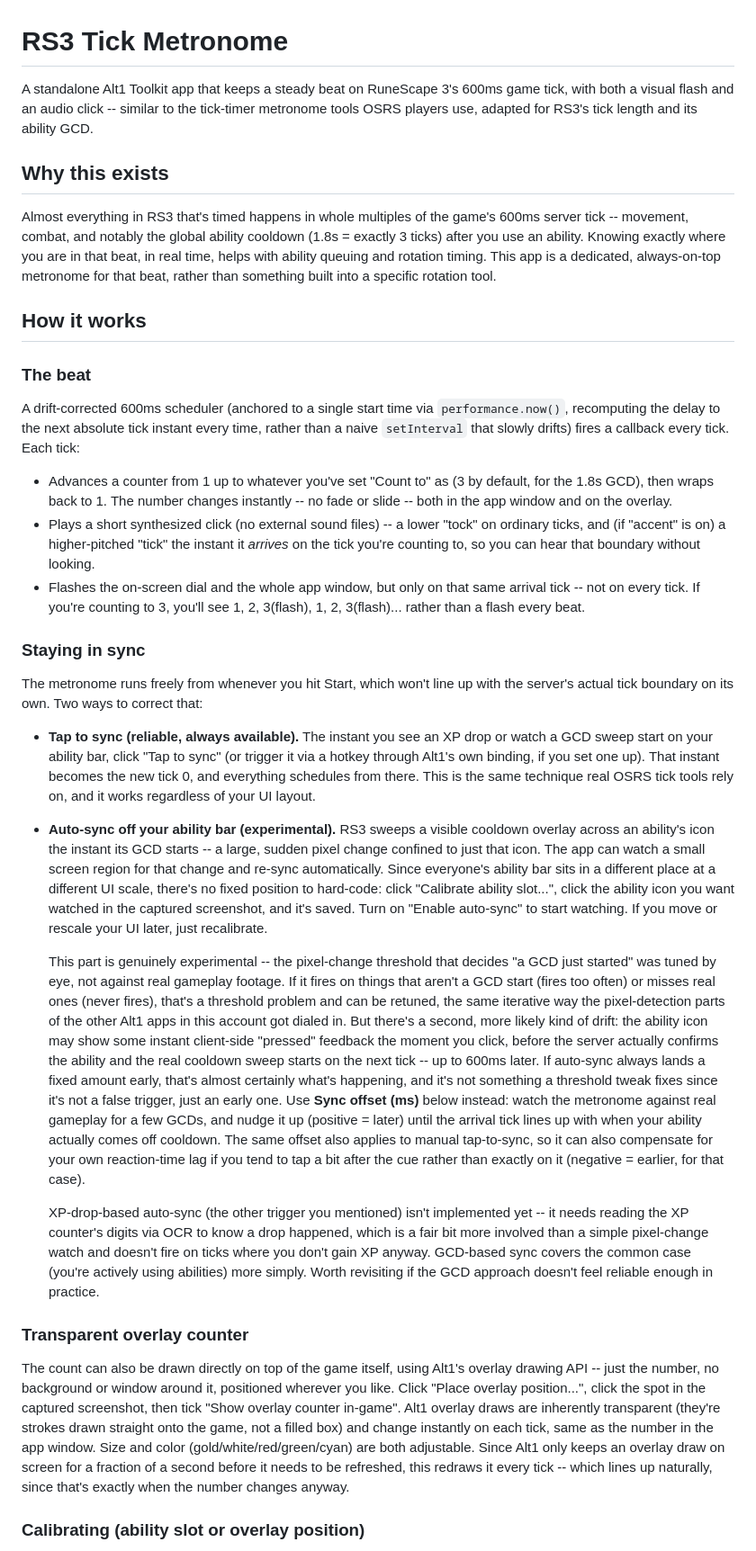
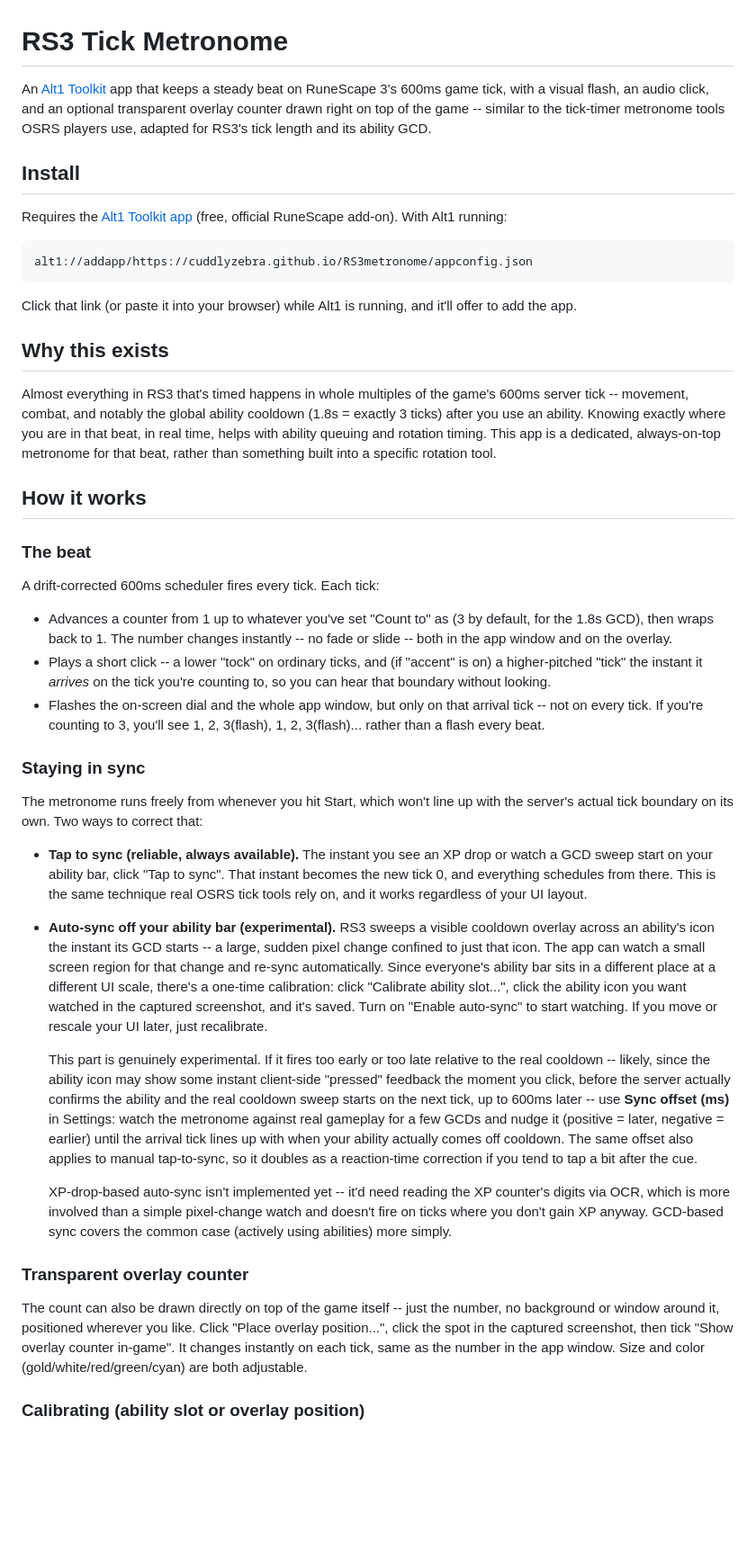
Before and after one commit to cuddlyzebra/RS3metronome, a Markdown page: README.md, the part around one of its changes. Shown at 90% size. Drawn GitHub-style; blank space fills up the shorter version.

Commit message:
Split README into player-facing docs and maintainer-only setup notes

````diff
--- a/README.md
+++ b/README.md
@@ -1,6 +1,16 @@
 # RS3 Tick Metronome
 
-A standalone Alt1 Toolkit app that keeps a steady beat on RuneScape 3's 600ms game tick, with both a visual flash and an audio click -- similar to the tick-timer metronome tools OSRS players use, adapted for RS3's tick length and its ability GCD.
+An [Alt1 Toolkit](https://runeapps.org/alt1) app that keeps a steady beat on RuneScape 3's 600ms game tick, with a visual flash, an audio click, and an optional transparent overlay counter drawn right on top of the game -- similar to the tick-timer metronome tools OSRS players use, adapted for RS3's tick length and its ability GCD.
+
+## Install
+
+Requires the [Alt1 Toolkit app](https://runeapps.org/alt1) (free, official RuneScape add-on). With Alt1 running:
+
+```
+alt1://addapp/https://cuddlyzebra.github.io/RS3metronome/appconfig.json
+```
+
+Click that link (or paste it into your browser) while Alt1 is running, and it'll offer to add the app.
 
 ## Why this exists
 
@@ -10,26 +20,26 @@ Almost everything in RS3 that's timed happens in whole multiples of the game's 6
 
 ### The beat
 
-A drift-corrected 600ms scheduler (anchored to a single start time via `performance.now()`, recomputing the delay to the next absolute tick instant every time, rather than a naive `setInterval` that slowly drifts) fires a callback every tick. Each tick:
+A drift-corrected 600ms scheduler fires every tick. Each tick:
 
 - Advances a counter from 1 up to whatever you've set "Count to" as (3 by default, for the 1.8s GCD), then wraps back to 1. The number changes instantly -- no fade or slide -- both in the app window and on the overlay.
-- Plays a short synthesized click (no external sound files) -- a lower "tock" on ordinary ticks, and (if "accent" is on) a higher-pitched "tick" the instant it *arrives* on the tick you're counting to, so you can hear that boundary without looking.
-- Flashes the on-screen dial and the whole app window, but only on that same arrival tick -- not on every tick. If you're counting to 3, you'll see 1, 2, 3(flash), 1, 2, 3(flash)... rather than a flash every beat.
+- Plays a short click -- a lower "tock" on ordinary ticks, and (if "accent" is on) a higher-pitched "tick" the instant it *arrives* on the tick you're counting to, so you can hear that boundary without looking.
+- Flashes the on-screen dial and the whole app window, but only on that arrival tick -- not on every tick. If you're counting to 3, you'll see 1, 2, 3(flash), 1, 2, 3(flash)... rather than a flash every beat.
 
 ### Staying in sync
 
 The metronome runs freely from whenever you hit Start, which won't line up with the server's actual tick boundary on its own. Two ways to correct that:
 
-- **Tap to sync (reliable, always available).** The instant you see an XP drop or watch a GCD sweep start on your ability bar, click "Tap to sync" (or trigger it via a hotkey through Alt1's own binding, if you set one up). That instant becomes the new tick 0, and everything schedules from there. This is the same technique real OSRS tick tools rely on, and it works regardless of your UI layout.
-- **Auto-sync off your ability bar (experimental).** RS3 sweeps a visible cooldown overlay across an ability's icon the instant its GCD starts -- a large, sudden pixel change confined to just that icon. The app can watch a small screen region for that change and re-sync automatically. Since everyone's ability bar sits in a different place at a different UI scale, there's no fixed position to hard-code: click "Calibrate ability slot...", click the ability icon you want watched in the captured screenshot, and it's saved. Turn on "Enable auto-sync" to start watching. If you move or rescale your UI later, just recalibrate.
+- **Tap to sync (reliable, always available).** The instant you see an XP drop or watch a GCD sweep start on your ability bar, click "Tap to sync". That instant becomes the new tick 0, and everything schedules from there. This is the same technique real OSRS tick tools rely on, and it works regardless of your UI layout.
+- **Auto-sync off your ability bar (experimental).** RS3 sweeps a visible cooldown overlay across an ability's icon the instant its GCD starts -- a large, sudden pixel change confined to just that icon. The app can watch a small screen region for that change and re-sync automatically. Since everyone's ability bar sits in a different place at a different UI scale, there's a one-time calibration: click "Calibrate ability slot...", click the ability icon you want watched in the captured screenshot, and it's saved. Turn on "Enable auto-sync" to start watching. If you move or rescale your UI later, just recalibrate.
 
-  This part is genuinely experimental -- the pixel-change threshold that decides "a GCD just started" was tuned by eye, not against real gameplay footage. If it fires on things that aren't a GCD start (fires too often) or misses real ones (never fires), that's a threshold problem and can be retuned, the same iterative way the pixel-detection parts of the other Alt1 apps in this account got dialed in. But there's a second, more likely kind of drift: the ability icon may show some instant client-side "pressed" feedback the moment you click, before the server actually confirms the ability and the real cooldown sweep starts on the next tick -- up to 600ms later. If auto-sync always lands a fixed amount early, that's almost certainly what's happening, and it's not something a threshold tweak fixes since it's not a false trigger, just an early one. Use **Sync offset (ms)** below instead: watch the metronome against real gameplay for a few GCDs, and nudge it up (positive = later) until the arrival tick lines up with when your ability actually comes off cooldown. The same offset also applies to manual tap-to-sync, so it can also compensate for your own reaction-time lag if you tend to tap a bit after the cue rather than exactly on it (negative = earlier, for that case).
+  This part is genuinely experimental. If it fires too early or too late relative to the real cooldown -- likely, since the ability icon may show some instant client-side "pressed" feedback the moment you click, before the server actually confirms the ability and the real cooldown sweep starts on the next tick, up to 600ms later -- use **Sync offset (ms)** in Settings: watch the metronome against real gameplay for a few GCDs and nudge it (positive = later, negative = earlier) until the arrival tick lines up with when your ability actually comes off cooldown. The same offset also applies to manual tap-to-sync, so it doubles as a reaction-time correction if you tend to tap a bit after the cue.
 
-  XP-drop-based auto-sync (the other trigger you mentioned) isn't implemented yet -- it needs reading the XP counter's digits via OCR to know a drop happened, which is a fair bit more involved than a simple pixel-change watch and doesn't fire on ticks where you don't gain XP anyway. GCD-based sync covers the common case (you're actively using abilities) more simply. Worth revisiting if the GCD approach doesn't feel reliable enough in practice.
+  XP-drop-based auto-sync isn't implemented yet -- it'd need reading the XP counter's digits via OCR, which is more involved than a simple pixel-change watch and doesn't fire on ticks where you don't gain XP anyway. GCD-based sync covers the common case (actively using abilities) more simply.
 
 ### Transparent overlay counter
 
-The count can also be drawn directly on top of the game itself, using Alt1's overlay drawing API -- just the number, no background or window around it, positioned wherever you like. Click "Place overlay position...", click the spot in the captured screenshot, then tick "Show overlay counter in-game". Alt1 overlay draws are inherently transparent (they're strokes drawn straight onto the game, not a filled box) and change instantly on each tick, same as the number in the app window. Size and color (gold/white/red/green/cyan) are both adjustable. Since Alt1 only keeps an overlay draw on screen for a fraction of a second before it needs to be refreshed, this redraws it every tick -- which lines up naturally, since that's exactly when the number changes anyway.
+The count can also be drawn directly on top of the game itself -- just the number, no background or window around it, positioned wherever you like. Click "Place overlay position...", click the spot in the captured screenshot, then tick "Show overlay counter in-game". It changes instantly on each tick, same as the number in the app window. Size and color (gold/white/red/green/cyan) are both adjustable.
 
 ### Calibrating (ability slot or overlay position)
 
````
Also changed, not shown: other parts of README.md (+8 -24 lines), MAINTAINERS.md (added, +30 -0 lines).
